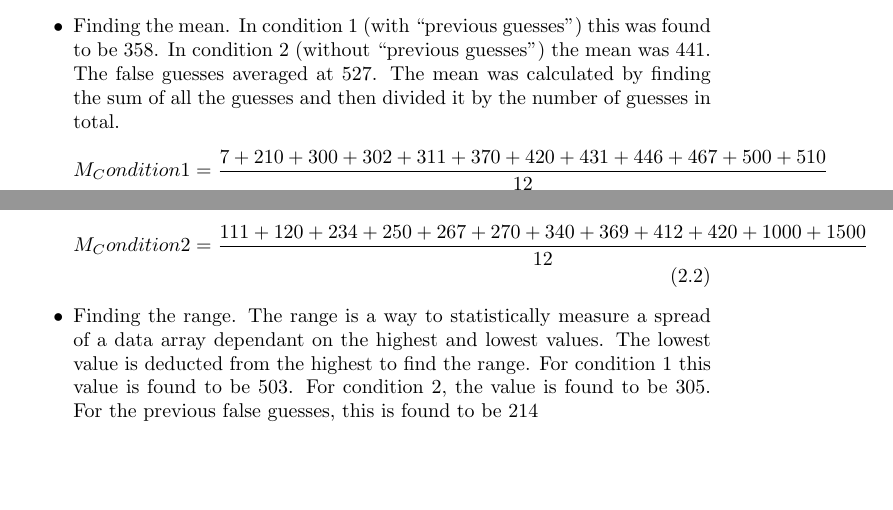
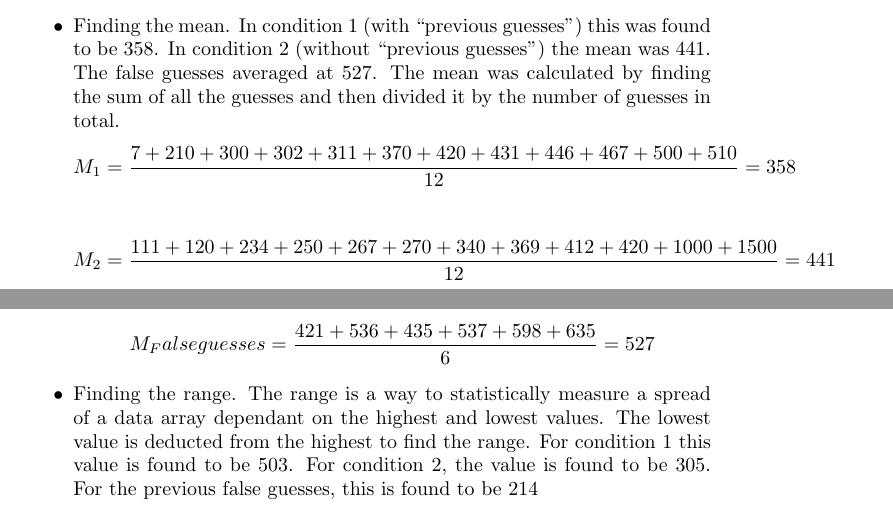
Before and after one commit to moogypoog/Mewdocs, a LaTeX thesis (psychass.tex): two parts of pages 6 and 7 of 16, joined at a grey line, cut so that both start at the same text, the shorter picture padded with empty space. Compiled offline with pdfLaTeX.

Commit message:
Fixed equations. Checked pdf output. File is ready to be merged.

```diff
--- a/psychass.tex
+++ b/psychass.tex
@@ -55,15 +55,17 @@ Upon entering the class, the students were briefed. They were not able to be inf
 There were a number of calculations performed on the raw data. These include:
 \begin{itemize}
 \item Finding the mean. In condition 1 (with “previous guesses”) this was found to be 358. In condition 2 (without “previous guesses”) the mean was 441. The false guesses averaged at 527. The mean was calculated by finding the sum of all the guesses and then divided it by the number of guesses in total.
-\begin{equation}
-\nolimits M_Condition1
-= \frac{7+210+300+302+311+370+420+431+446+467+500+510}{12}
-\end{equation}
+\begin{displaymath}
+M_1 = \frac{7+210+300+302+311+370+420+431+446+467+500+510}{12} = 358
+\end{displaymath}
 
-\begin{equation}
-\nolimits M_Condition2
-= \frac{111+120+234+250+267+270+340+369+412+420+1000+1500}{12}
-\end{equation}
+\begin{displaymath}
+M_2 = \frac{111+120+234+250+267+270+340+369+412+420+1000+1500}{12} = 441
+\end{displaymath}
+
+\begin{displaymath}
+M_Falseguesses = \frac{421+536+435+537+598+635}{6} = 527
+\end{displaymath}
 
 \item Finding the range. The range is a way to statistically measure a spread of a data array dependant on the highest and lowest values. The lowest value is deducted from the highest to find the range. For condition 1 this value is found to be 503. For condition 2, the value is found to be 305. For the previous false guesses, this is found to be 214
 \end{itemize}
```
Also changed, not shown: psychass.pdf.
